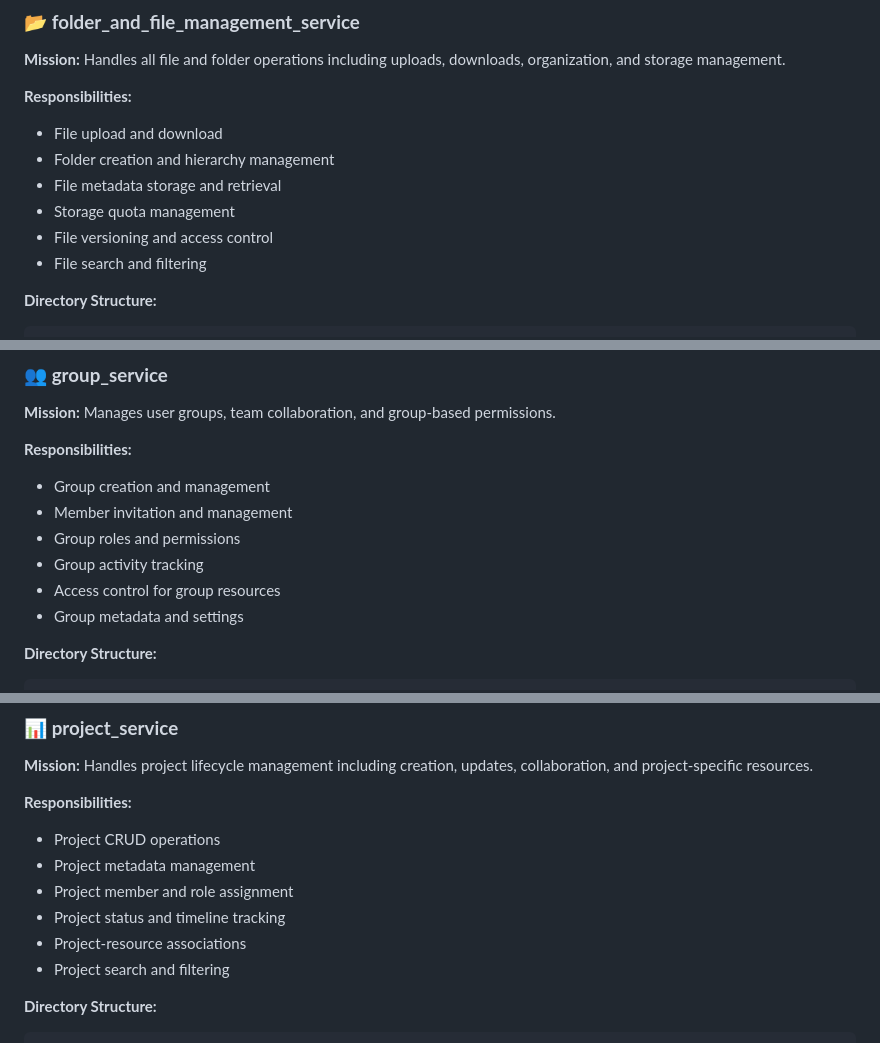
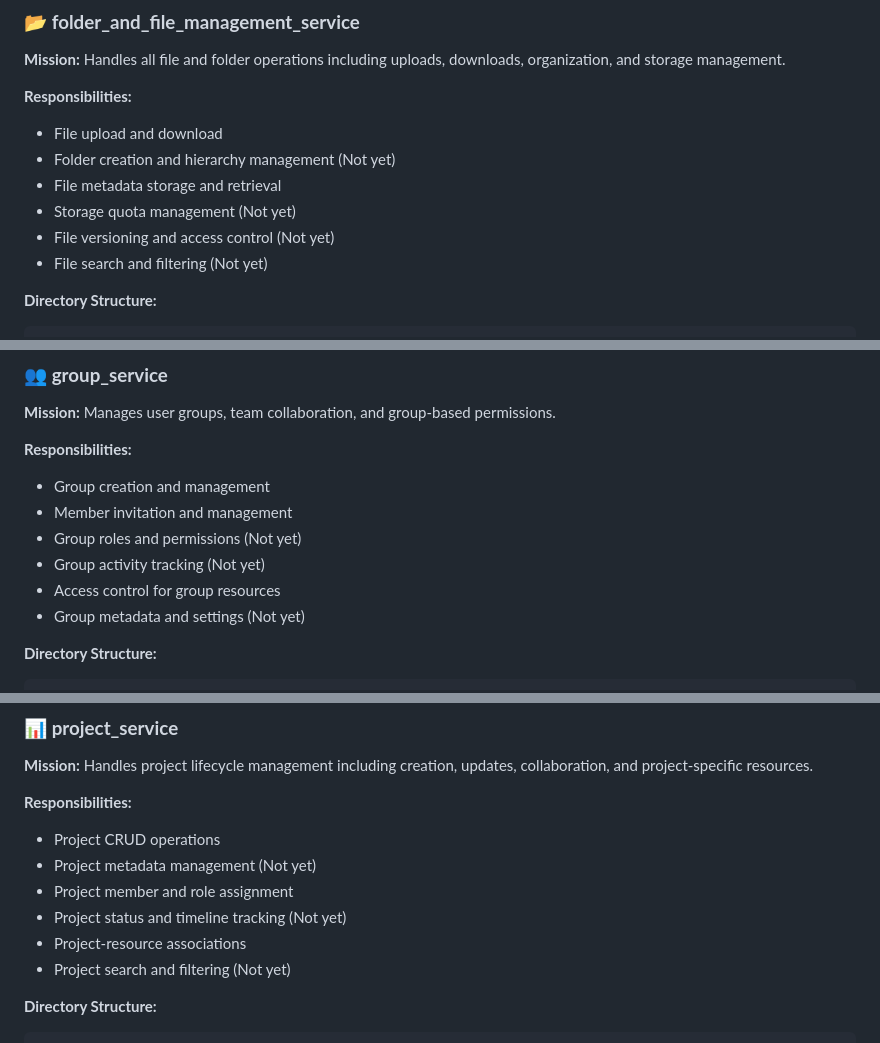
Before and after one commit to essor1234/proman, a Markdown page: README.md, 3 parts joined by grey strips. Rendered like a GitHub page.

````diff
--- a/README.md
+++ b/README.md
@@ -84,11 +84,11 @@ account_management_service/
 
 **Responsibilities:**
 - File upload and download
-- Folder creation and hierarchy management
+- Folder creation and hierarchy management (Not yet)
 - File metadata storage and retrieval
-- Storage quota management
-- File versioning and access control
-- File search and filtering
+- Storage quota management (Not yet)
+- File versioning and access control (Not yet)
+- File search and filtering (Not yet)
 
 **Directory Structure:**
 ```
@@ -114,10 +114,10 @@ folder_and_file_management_service/
 **Responsibilities:**
 - Group creation and management
 - Member invitation and management
-- Group roles and permissions
-- Group activity tracking
+- Group roles and permissions (Not yet)
+- Group activity tracking (Not yet)
 - Access control for group resources
-- Group metadata and settings
+- Group metadata and settings (Not yet)
 
 **Directory Structure:**
 ```
@@ -142,11 +142,11 @@ group_service/
 
 **Responsibilities:**
 - Project CRUD operations
-- Project metadata management
+- Project metadata management (Not yet)
 - Project member and role assignment
-- Project status and timeline tracking
+- Project status and timeline tracking (Not yet)
 - Project-resource associations
-- Project search and filtering
+- Project search and filtering (Not yet)
 
 **Directory Structure:**
 ```
````
Also changed, not shown: other parts of README.md (+4 -2 lines).
